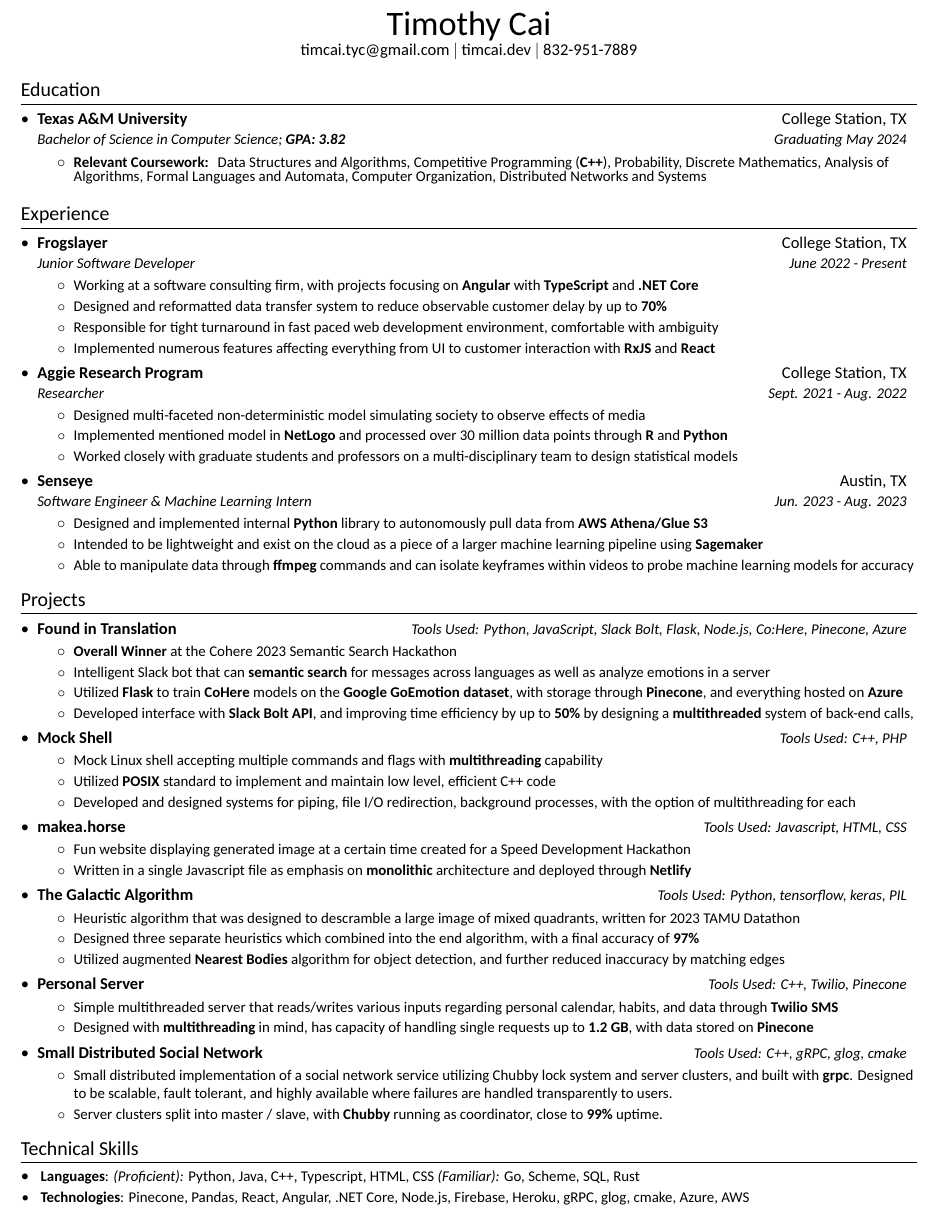
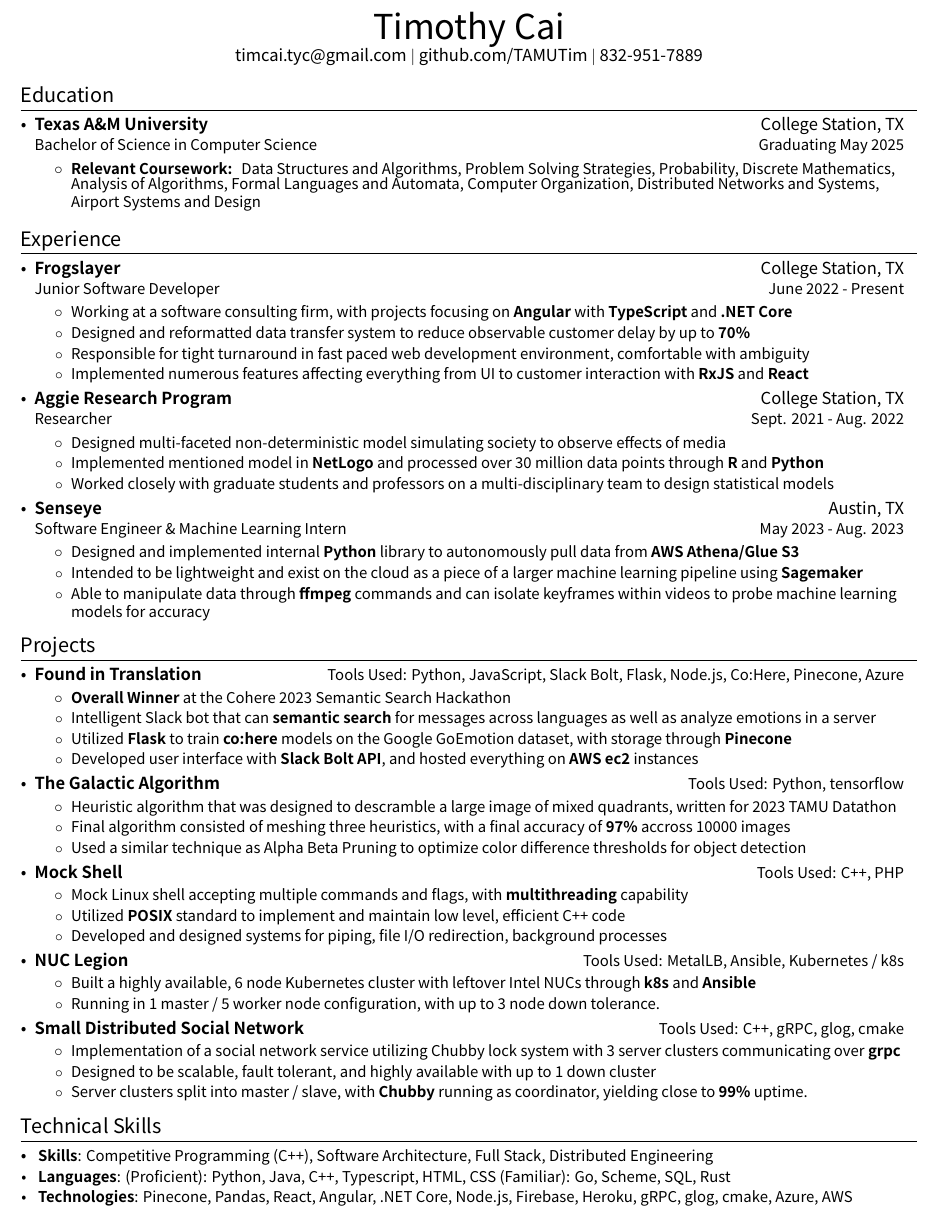
Before and after one commit to TAMUTim/tim-cai-resume, a LaTeX CV (tim_cai_resume.tex): part of the page, cut so that both start at the same text. Compiled offline with XeLaTeX; a missing font is replaced by an installed copy or a similar font.

Commit message:
Change resume

```diff
--- a/tim_cai_resume.tex
+++ b/tim_cai_resume.tex
@@ -27,7 +27,7 @@
 %  ItalicFont=*LightItalic,
 %  BoldFont=*SemiBold
 %]{Poppins}
-\setmainfont{Calibri}
+\setmainfont{Trebuchet MS}
 
 
 \pagestyle{fancy}
@@ -117,7 +117,7 @@
 
 %----------HEADING-----------------
 \begin{center}
-  {\huge Timothy Cai} \\ \href{mailto:timcai.tyc@gmail.com}{timcai.tyc@gmail.com} $\vert$ \href{https://www.timcai.dev/}{timcai.dev} $\vert$ 832-951-7889
+  {\huge Timothy Cai} \\ \href{mailto:timcai.tyc@gmail.com}{timcai.tyc@gmail.com} $\vert$ \href{https://github.com/TAMUTim}{github.com/TAMUTim} $\vert$ 832-951-7889
 \end{center}
 
 %-----------EDUCATION-----------------
@@ -125,11 +125,11 @@
   \resumeSubHeadingListStart
     \resumeSubheading
       {Texas A\&M University}{College Station, TX}
-      {Bachelor of Science in Computer Science;  \textbf{GPA: 3.82}}{Graduating May 2024}
+      {Bachelor of Science in Computer Science}{Graduating May 2025}
     \begin{tabular*}{0.97\textwidth}[t]{l@{\extracolsep{\fill}}r}
     \end{tabular*}\vspace{0pt}
     \resumeItemListStart
-    	\resumeItemDescription{\textbf{Relevant Coursework:}}{Data Structures and Algorithms, Competitive Programming (\textbf{C++}), Probability, Discrete Mathematics, Analysis of Algorithms, Formal Languages and Automata, Computer Organization, Distributed Networks and Systems}
+    	\resumeItemDescription{\textbf{Relevant Coursework:}}{Data Structures and Algorithms, Problem Solving Strategies, Probability, Discrete Mathematics, Analysis of Algorithms, Formal Languages and Automata, Computer Organization, Distributed Networks and Systems, Airport Systems and Design}
     \resumeItemListEnd
   \resumeSubHeadingListEnd
 
@@ -156,7 +156,7 @@
   		\resumeItemListEnd
 	\resumeSubheading
   		{Senseye}{Austin, TX}
-  		{Software Engineer \& Machine Learning Intern}{Jun. 2023 - Aug. 2023}
+  		{Software Engineer \& Machine Learning Intern}{May 2023 - Aug. 2023}
   		\resumeItemListStart
   			\resumeItemDescription{Designed and implemented internal \textbf{Python} library to autonomously pull data from \textbf{AWS Athena/Glue} \textbf{S3}}
   			\resumeItemDescription{Intended to be lightweight and exist on the cloud as a piece of a larger machine learning pipeline using \textbf{Sagemaker}}
@@ -172,35 +172,35 @@
       \resumeItemListStart
         \resumeItemDescription{\textbf{Overall Winner} at the Cohere 2023 Semantic Search Hackathon}
         \resumeItemDescription{Intelligent Slack bot that can \textbf{semantic search} for messages across languages as well as analyze emotions in a server}
-        \resumeItemDescription{Utilized \textbf{Flask} to train \textbf{CoHere} models on the \textbf{Google GoEmotion dataset}, with storage through \textbf{Pinecone}, and everything hosted on \textbf{Azure}}
-        \resumeItemDescription{Developed interface with \textbf{Slack Bolt API}, and improving time efficiency by up to \textbf{50\%} by designing a \textbf{multithreaded} system of back-end calls,}
+        \resumeItemDescription{Utilized \textbf{Flask} to train \textbf{co:here} models on the Google GoEmotion dataset, with storage through \textbf{Pinecone}}
+        \resumeItemDescription{Developed user interface with \textbf{Slack Bolt API}, and hosted everything on \textbf{AWS ec2} instances}
       \resumeItemListEnd
+
+\resumeProjectItem{The Galactic Algorithm}{Python, tensorflow}
+      \resumeItemListStart
+        \resumeItemDescription{Heuristic algorithm that was designed to descramble a large image of mixed quadrants, written for 2023 TAMU Datathon}
+        \resumeItemDescription{Final algorithm consisted of meshing three heuristics, with a final accuracy of \textbf{97\%} accross 10000 images}
+        \resumeItemDescription{Used a similar technique as Alpha Beta Pruning to optimize color difference thresholds for object detection}
+      \resumeItemListEnd
+
   \resumeProjectItem{Mock Shell}{C++, PHP}
       \resumeItemListStart
-        \resumeItemDescription{Mock Linux shell accepting multiple commands and flags with \textbf{multithreading} capability}
+        \resumeItemDescription{Mock Linux shell accepting multiple commands and flags, with \textbf{multithreading} capability}
         \resumeItemDescription{Utilized \textbf{POSIX} standard to implement and maintain low level, efficient C++ code}
-        \resumeItemDescription{Developed and designed systems for piping, file I/O redirection, background processes, with the option of multithreading for each}
+        \resumeItemDescription{Developed and designed systems for piping, file I/O redirection, background processes}
       \resumeItemListEnd
-  \resumeProjectItem{makea.horse}{Javascript, HTML, CSS}
+
+   \resumeProjectItem{NUC Legion}{MetalLB, Ansible, Kubernetes / k8s}
       \resumeItemListStart
-        \resumeItemDescription{Fun website displaying generated image at a certain time created for a Speed Development Hackathon}
-        \resumeItemDescription{Written in a single Javascript file as emphasis on \textbf{monolithic} architecture and deployed through \textbf{Netlify}}
+        \resumeItemDescription{Built a highly available, 6 node Kubernetes cluster with leftover Intel NUCs through \textbf{k8s} and \textbf{Ansible}}
+        \resumeItemDescription{Running in 1 master / 5 worker node configuration, with up to 3 node down tolerance.}
       \resumeItemListEnd
-   \resumeProjectItem{The Galactic Algorithm}{Python, tensorflow, keras, PIL}
-      \resumeItemListStart
-        \resumeItemDescription{Heuristic algorithm that was designed to descramble a large image of mixed quadrants, written for 2023 TAMU Datathon}
-        \resumeItemDescription{Designed three separate heuristics which combined into the end algorithm, with a final accuracy of \textbf{97\%}}
-        \resumeItemDescription{Utilized augmented \textbf{Nearest Bodies} algorithm for object detection, and further reduced inaccuracy by matching edges}
-      \resumeItemListEnd
-   \resumeProjectItem{Personal Server}{C++, Twilio, Pinecone}
-      \resumeItemListStart
-        \resumeItemDescription{Simple multithreaded server that reads/writes various inputs regarding personal calendar, habits, and data through \textbf{Twilio SMS}}
-        \resumeItemDescription{Designed with \textbf{multithreading} in mind, has capacity of handling single requests up to \textbf{1.2 GB}, with data stored on \textbf{Pinecone}}
-      \resumeItemListEnd
+
     \resumeProjectItem{Small Distributed Social Network}{C++, gRPC, glog, cmake}
       \resumeItemListStart
-        \resumeItemDescription{Small distributed implementation of a social network service utilizing Chubby lock system and server clusters, and built with \textbf{grpc}. Designed to be scalable, fault tolerant, and highly available where failures are handled transparently to users. }
-        \resumeItemDescription{Server clusters split into master / slave, with \textbf{Chubby} running as coordinator, close to \textbf{99\%} uptime.}
+        \resumeItemDescription{Implementation of a social network service utilizing Chubby lock system with 3 server clusters communicating over \textbf{grpc}}
+        \resumeItemDescription{Designed to be scalable, fault tolerant, and highly available with up to 1 down cluster}
+        \resumeItemDescription{Server clusters split into master / slave, with \textbf{Chubby} running as coordinator, yielding close to \textbf{99\%} uptime.}
       \resumeItemListEnd
   \resumeProjectListEnd
 %--------Leadership-------------------
@@ -211,6 +211,8 @@
 \section{Technical Skills}
   \resumeSubHeadingListStart
     \resumeSubItem{
+      \textbf{Skills}} {Competitive Programming (C++), Software Architecture, Full Stack, Distributed Engineering}
+    \resumeSubItem{
       \textbf{Languages}} {\textit{(Proficient):} Python, Java, C++, Typescript, HTML, CSS \textit{(Familiar):} Go, Scheme, SQL, Rust}
     \resumeSubItem{
       \textbf{Technologies}}{Pinecone, Pandas, React, Angular, .NET Core, Node.js, Firebase, Heroku, gRPC, glog, cmake, Azure, AWS}
```
Also changed, not shown: tim_cai_resume.pdf, 3 other files.
